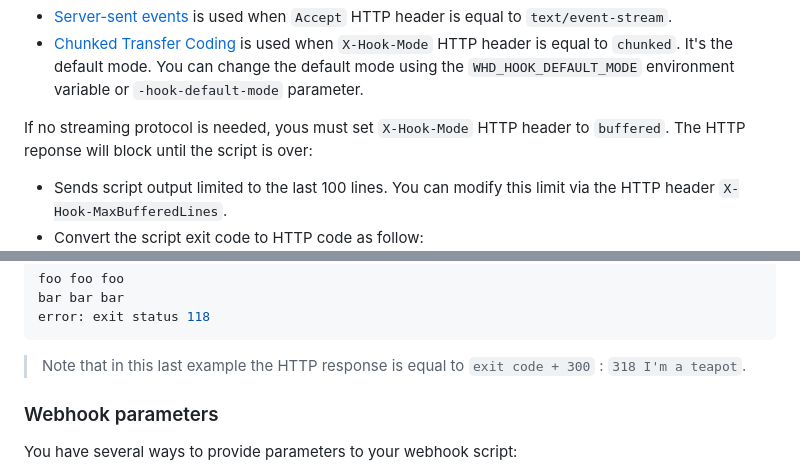
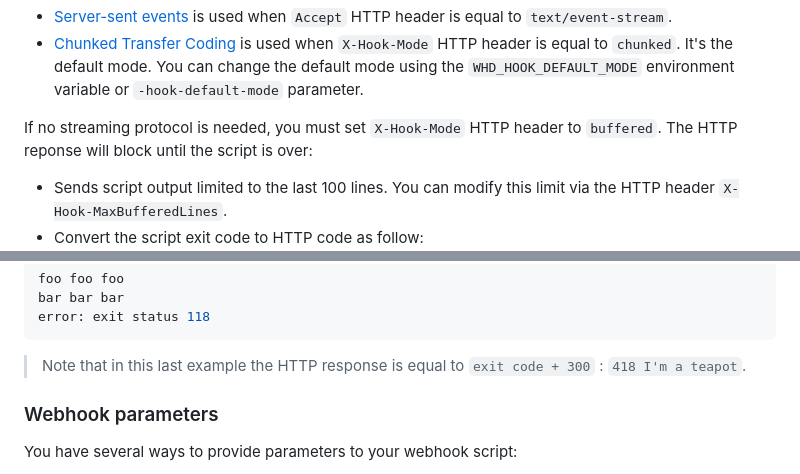
Before and after one commit to ncarlier/webhookd, a Markdown page: README.md, 2 parts joined by grey strips. Drawn GitHub-style.

Commit message:
doc: fix typo

````diff
--- a/README.md
+++ b/README.md
@@ -103,7 +103,7 @@ You can change the default mode using the `WHD_HOOK_DEFAULT_MODE` environment va
 [sse]: https://developer.mozilla.org/en-US/docs/Web/API/Server-sent_events
 [chunked]: https://datatracker.ietf.org/doc/html/rfc2616#section-3.6.1
 
-If no streaming protocol is needed, yous must set `X-Hook-Mode` HTTP header to `buffered`.
+If no streaming protocol is needed, you must set `X-Hook-Mode` HTTP header to `buffered`.
 The HTTP reponse will block until the script is over:
 
 - Sends script output limited to the last 100 lines. You can modify this limit via the HTTP header `X-Hook-MaxBufferedLines`.
@@ -171,7 +171,7 @@ bar bar bar
 error: exit status 118
 ```
 
-> Note that in this last example the HTTP response is equal to `exit code + 300` : `318 I'm a teapot`.
+> Note that in this last example the HTTP response is equal to `exit code + 300` : `418 I'm a teapot`.
 
 ### Webhook parameters
 
````
